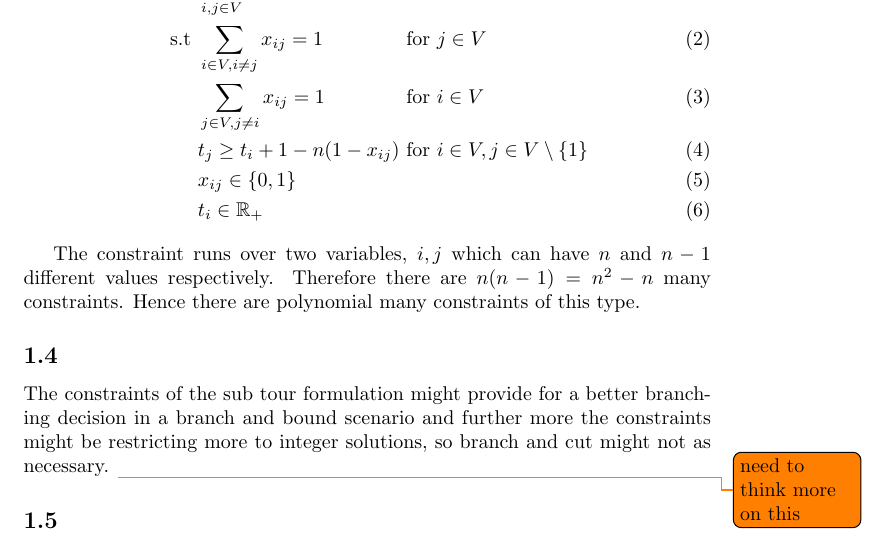
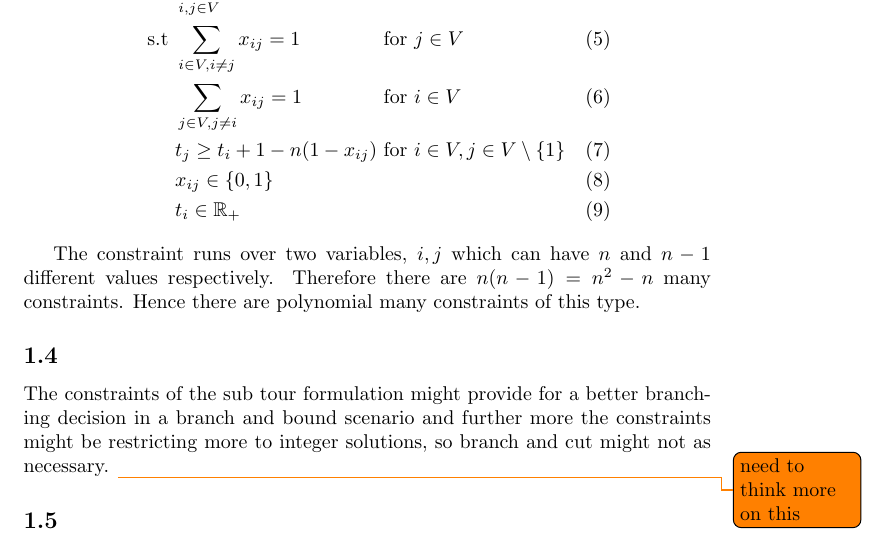
Before and after one commit to Awia00/Discrete-Optimizations, a LaTeX problem sheet (Exercises/Assignment 1/Doc/report.tex, which reads Exercises/Assignment 1/Doc/content.tex): part of page 3 of 6, cut so that both start at the same text. Compiled offline with pdfLaTeX.

Commit message:
Alignat for compact formula

```diff
--- a/Exercises/Assignment 1/Doc/content.tex
+++ b/Exercises/Assignment 1/Doc/content.tex
@@ -40,10 +40,10 @@ The compact formulation is as follows:
 	\text{max: }    & \sum_{i,j \in V} c_{ij} x_{ij}\\
-	\text{s.t }     & \sum_{i \in V, i \neq j} x_{ij} = 1  && \text{ for } j \in V\\
-	& \sum_{j \in V, j \neq i} x_{ij} = 1  && \text{ for } i \in V\\
-	& t_j \geq t_i + 1-n(1-x_{ij})  && \text{ for } i \in V, j \in V \setminus \{1\}\\
-	& x_{ij} \in \{0,1\} \\
-	& t_i \in \mathbb{R}_+
-\end{alignat}
+	\text{s.t }     & \sum_{i \in V, i \neq j} x_{ij} = 1  && \text{ for } j \in V && (5)\\
+	& \sum_{j \in V, j \neq i} x_{ij} = 1  && \text{ for } i \in V && (6)\\
+	& t_j \geq t_i + 1-n(1-x_{ij})  && \text{ for } i \in V, j \in V \setminus \{1\} \quad && (7)\\
+	& x_{ij} \in \{0,1\} && && (8)\\
+	& t_i \in \mathbb{R}_+ && && (9)
+\end{alignat*}
 
 The constraint runs over two variables, $i,j$ which can have $n$ and $n-1$ different values respectively. Therefore there are $n(n-1) = n^2-n$ many constraints. Hence there are polynomial many constraints of this type.
 
```
Also changed, not shown: Exercises/Assignment 1/Doc/content.tex (2 more changed lines).
